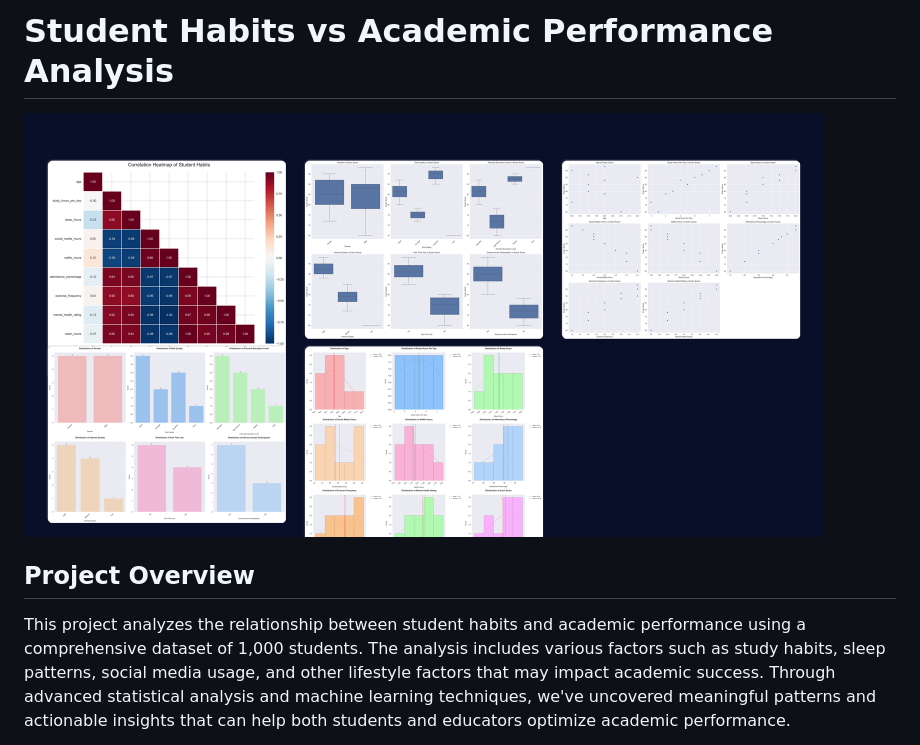
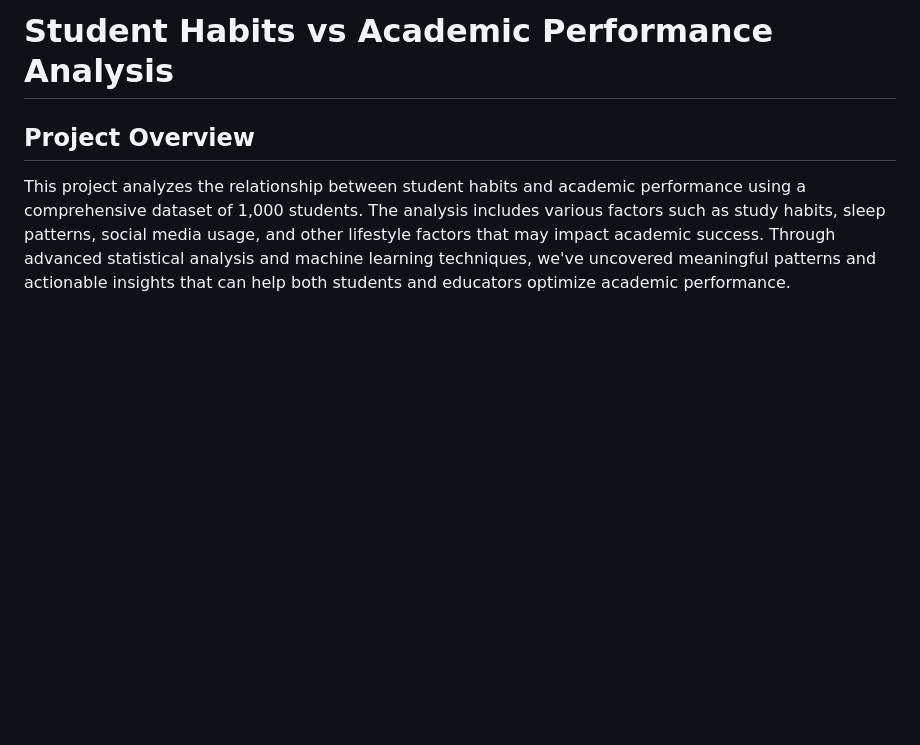
Before and after one commit to AJTHO21/Student-Habits-vs-Academic-Performance, a Markdown page: README.md, the part around the change. Rendered like a GitHub page; blank space fills up the shorter version.

```diff
--- a/README.md
+++ b/README.md
@@ -1,6 +1,4 @@
 # Student Habits vs Academic Performance Analysis
-
-<img src="images/dashboard.png" alt="Analytics Dashboard" width="800"/>
 
 ## Project Overview
 This project analyzes the relationship between student habits and academic performance using a comprehensive dataset of 1,000 students. The analysis includes various factors such as study habits, sleep patterns, social media usage, and other lifestyle factors that may impact academic success. Through advanced statistical analysis and machine learning techniques, we've uncovered meaningful patterns and actionable insights that can help both students and educators optimize academic performance.
```
